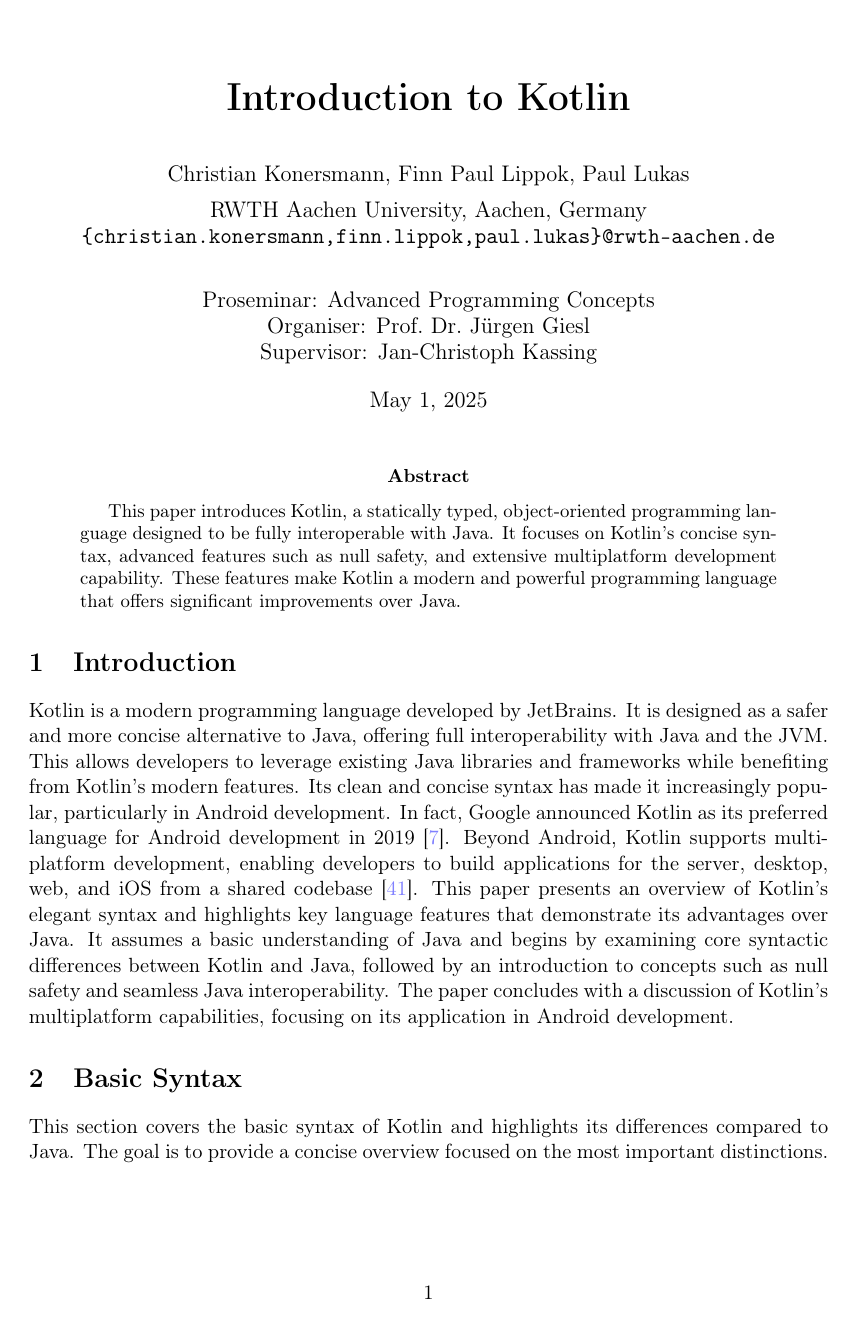
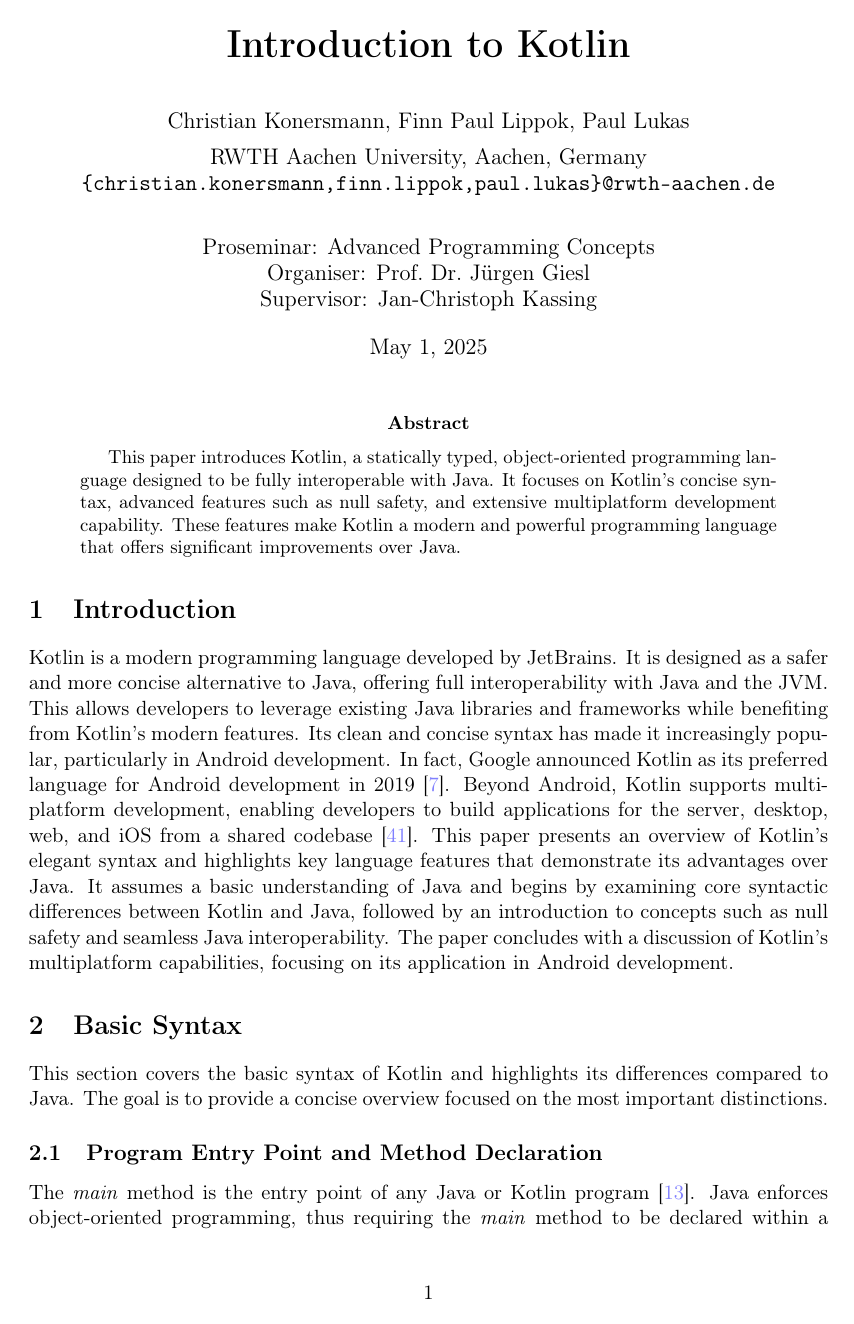
Before and after one commit to FinnPL/Introduction-to-Kotlin, a LaTeX paper (Introduction-to-Kotlin.tex): page 1 of 17 before the commit and page 1 of 16 after it. Compiled offline with pdfLaTeX.

Commit message:
fix spacing to meet page limit

```diff
--- a/Introduction-to-Kotlin.tex
+++ b/Introduction-to-Kotlin.tex
@@ -1,7 +1,7 @@
 \documentclass[a4paper,11pt]{article}
 \input{config.tex}
 
-\title{\vspace{-0cm}\huge \bfseries Introduction to Kotlin}
+\title{\vspace{-1cm}\huge \bfseries Introduction to Kotlin}
 \author{
   Christian Konersmann, Finn Paul Lippok, Paul Lukas\\[1ex]
   RWTH Aachen University, Aachen, Germany\\
```
